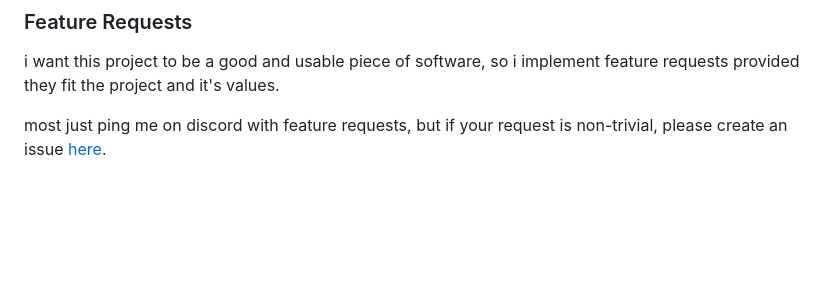
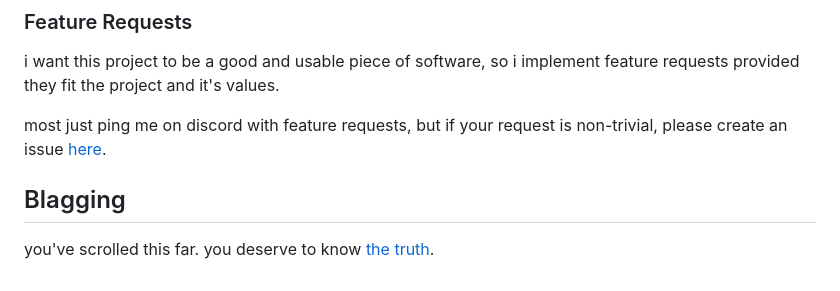
Before and after one commit to slonkazoid/bingus-blog, a Markdown page: README.md, the part around one of its changes. Rendered like a GitHub page; blank space fills up the shorter version.

```diff
--- a/README.md
+++ b/README.md
@@ -143,3 +143,7 @@ feature requests provided they fit the project and it's values.
 
 most just ping me on discord with feature requests, but if your request is
 non-trivial, please create an issue [here](https://git.slonk.ing/slonk/bingus-blog/issues).
+
+## Blagging
+
+you've scrolled this far. you deserve to know [the truth](https://git.slonk.ing/slonk/blag).
```
Also changed, not shown: other parts of README.md (+3 -3 lines).
